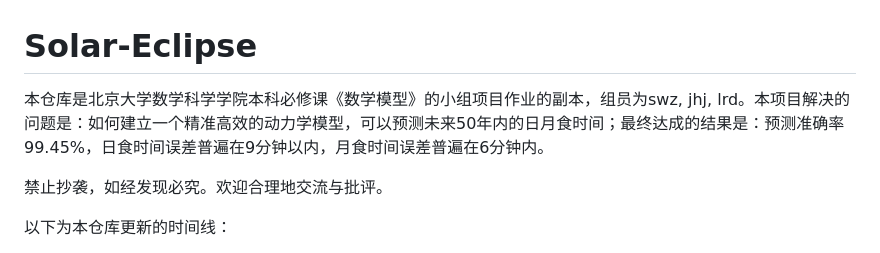
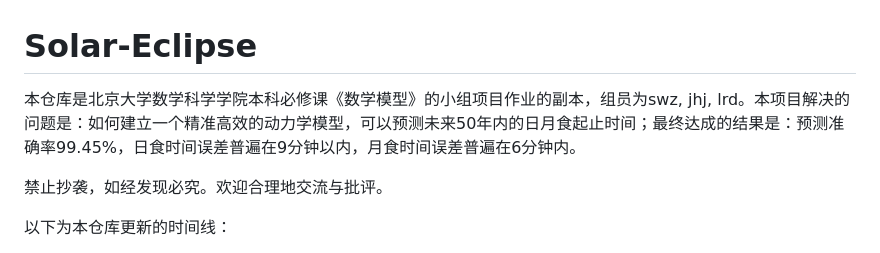
Before and after one commit to RendaLiu/Solar-Eclipse, a Markdown page: README.md, the part around the change. GitHub-like rendering.

```diff
--- a/README.md
+++ b/README.md
@@ -1,6 +1,6 @@
 # Solar-Eclipse
 
-本仓库是北京大学数学科学学院本科必修课《数学模型》的小组项目作业的副本，组员为swz, jhj, lrd。本项目解决的问题是：如何建立一个精准高效的动力学模型，可以预测未来50年内的日月食时间；最终达成的结果是：预测准确率99.45%，日食时间误差普遍在9分钟以内，月食时间误差普遍在6分钟内。
+本仓库是北京大学数学科学学院本科必修课《数学模型》的小组项目作业的副本，组员为swz, jhj, lrd。本项目解决的问题是：如何建立一个精准高效的动力学模型，可以预测未来50年内的日月食起止时间；最终达成的结果是：预测准确率99.45%，日食时间误差普遍在9分钟以内，月食时间误差普遍在6分钟内。
 
 禁止抄袭，如经发现必究。欢迎合理地交流与批评。
 
```
